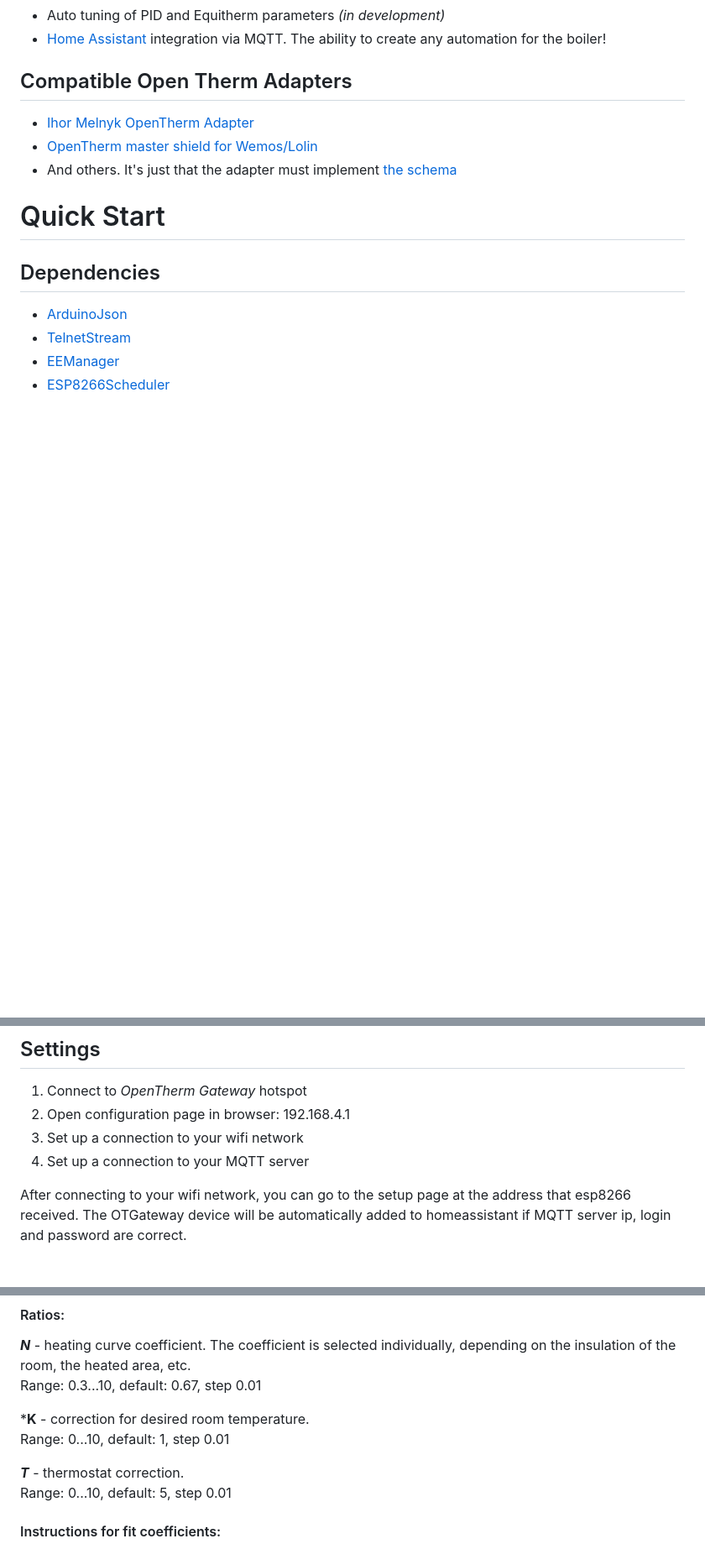
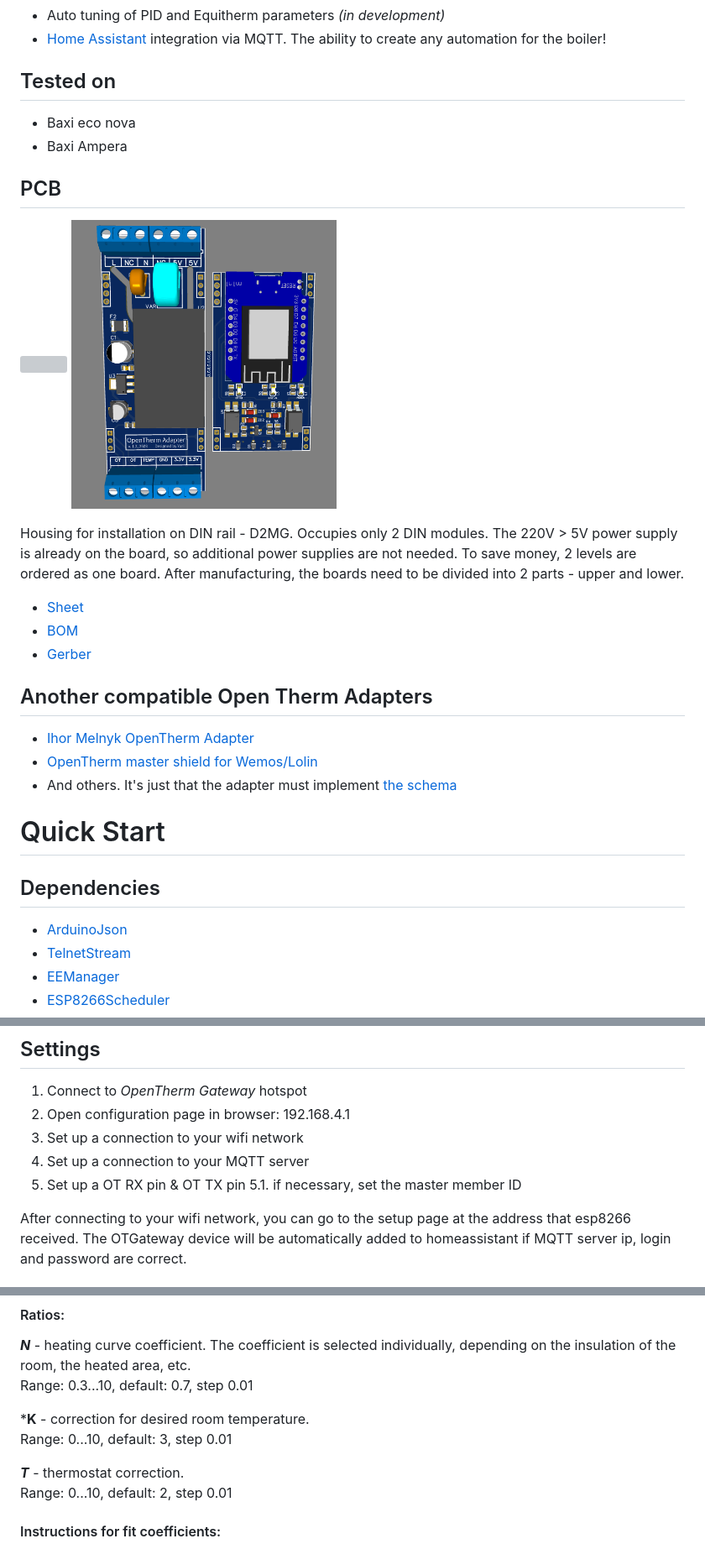
Before and after one commit to Laxilef/OTGateway, a Markdown page: README.md, 3 parts joined by grey strips. Shown at 84% size. GitHub-like rendering; pictures changed too: assets/pcb_3d.png (added); blank space fills up the shorter version; grey boxes are pictures that could not be loaded.

Commit message:
upd readme, added pcb

```diff
--- a/README.md
+++ b/README.md
@@ -23,7 +25,20 @@
 - Auto tuning of PID and Equitherm parameters *(in development)*
 - [Home Assistant](https://www.home-assistant.io/) integration via MQTT. The ability to create any automation for the boiler!
 
-## Compatible Open Therm Adapters
+## Tested on
+- Baxi eco nova
+- Baxi Ampera
+
+## PCB
+<img src="/assets/pcb.svg" width="40%" /> <img src="/assets/pcb_3d.png" width="40%" />
+
+Housing for installation on DIN rail - D2MG. Occupies only 2 DIN modules. The 220V > 5V power supply is already on the board, so additional power supplies are not needed.
+To save money, 2 levels are ordered as one board. After manufacturing, the boards need to be divided into 2 parts - upper and lower.
+- [Sheet](/assets/sheet.pdf)
+- [BOM](/assets/BOM.xlsx)
+- [Gerber](/assets/gerber.zip)
+
+## Another compatible Open Therm Adapters
 - [Ihor Melnyk OpenTherm Adapter](http://ihormelnyk.com/opentherm_adapter)
 - [OpenTherm master shield for Wemos/Lolin](https://www.tindie.com/products/thehognl/opentherm-master-shield-for-wemoslolin/)
 - And others. It's just that the adapter must implement [the schema](http://ihormelnyk.com/Content/Pages/opentherm_adapter/opentherm_adapter_schematic_o.png)
@@ -46,6 +61,8 @@
 2. Open configuration page in browser: 192.168.4.1
 3. Set up a connection to your wifi network
 4. Set up a connection to your MQTT server
+5. Set up a OT RX pin & OT TX pin
+5.1. if necessary, set the master member ID
 
 After connecting to your wifi network, you can go to the setup page at the address that esp8266 received.
 The OTGateway device will be automatically added to homeassistant if MQTT server ip, login and password are correct.
@@ -59,15 +76,15 @@ Weather-compensated temperature control maintains a comfortable set temperature
 
 #### Ratios:
 ***N*** - heating curve coefficient. The coefficient is selected individually, depending on the insulation of the room, the heated area, etc.<br>
-Range: 0.3...10, default: 0.67, step 0.01
+Range: 0.3...10, default: 0.7, step 0.01
 
 
 ***K** - сorrection for desired room temperature.<br>
-Range: 0...10, default: 1, step 0.01
+Range: 0...10, default: 3, step 0.01
 
 
 ***T*** - thermostat correction.<br>
-Range: 0...10, default: 5, step 0.01
+Range: 0...10, default: 2, step 0.01
 
 #### Instructions for fit coefficients:
 1. The first thing you need to do is to fit the curve (***N*** coefficient). If your home has low heat loss, then start with 0.5. Otherwise start at 0.7. When the temperature inside the house stops changing, increase or decrease the coefficient value in increments of 0.1 to select the optimal curve.<br>
```
Also changed, not shown: other parts of README.md (+2 -0 lines), 5 other files.
